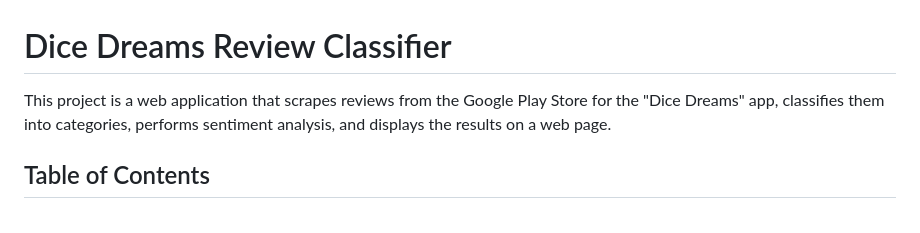
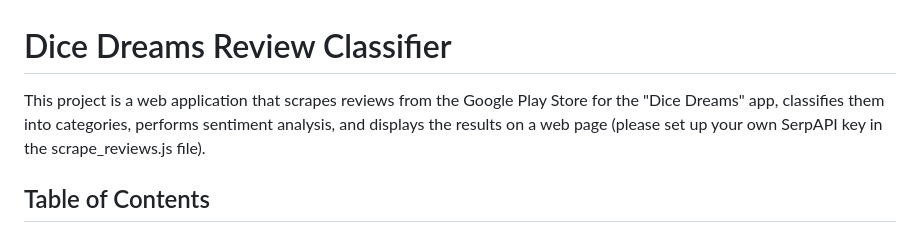
Before and after one commit to yug-sinha/DICE_REVIEWS, a Markdown page: README.md, the part around the change. Drawn GitHub-style.

```diff
--- a/README.md
+++ b/README.md
@@ -1,6 +1,6 @@
 # Dice Dreams Review Classifier
 
-This project is a web application that scrapes reviews from the Google Play Store for the "Dice Dreams" app, classifies them into categories, performs sentiment analysis, and displays the results on a web page.
+This project is a web application that scrapes reviews from the Google Play Store for the "Dice Dreams" app, classifies them into categories, performs sentiment analysis, and displays the results on a web page (please set up your own SerpAPI key in the scrape_reviews.js file).
 
 ## Table of Contents
 
```
